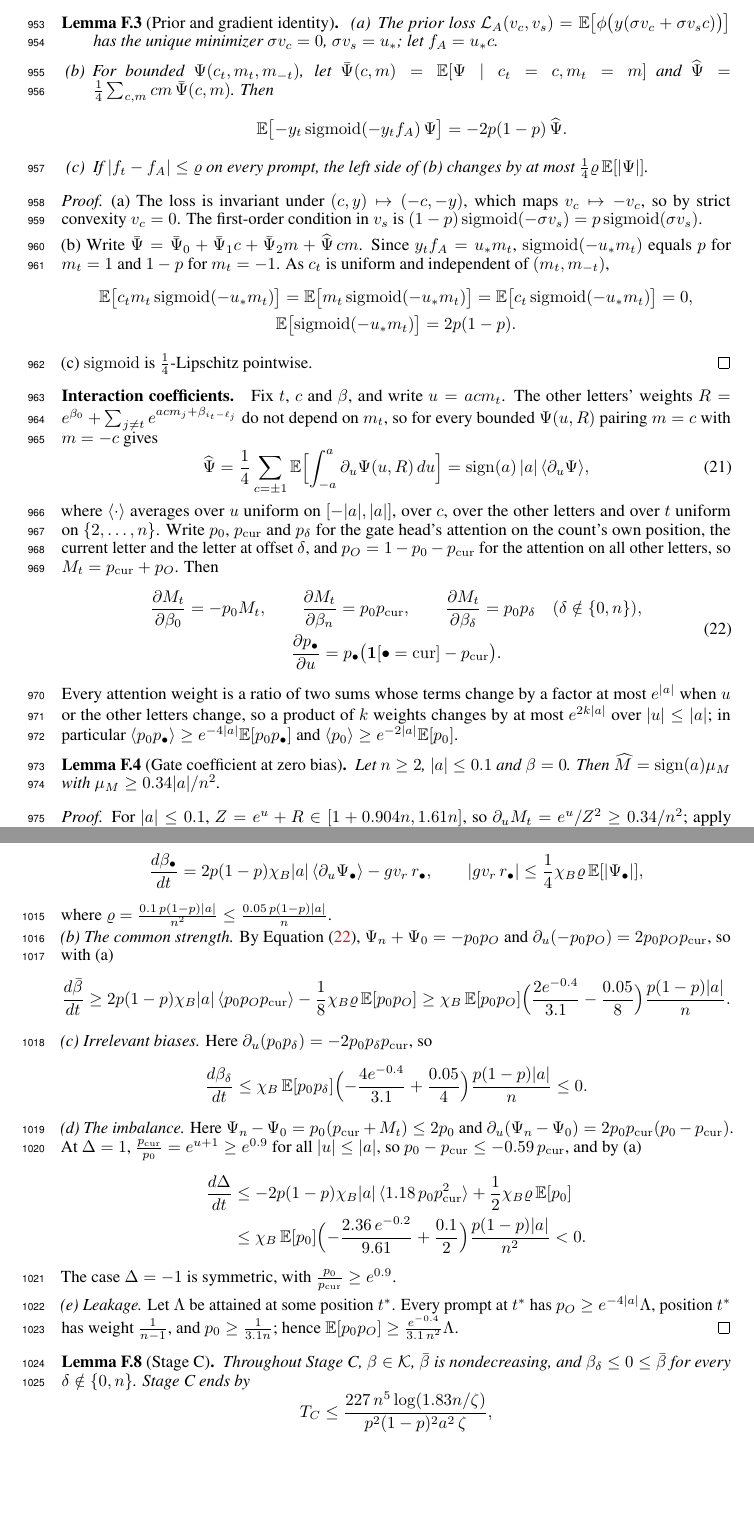
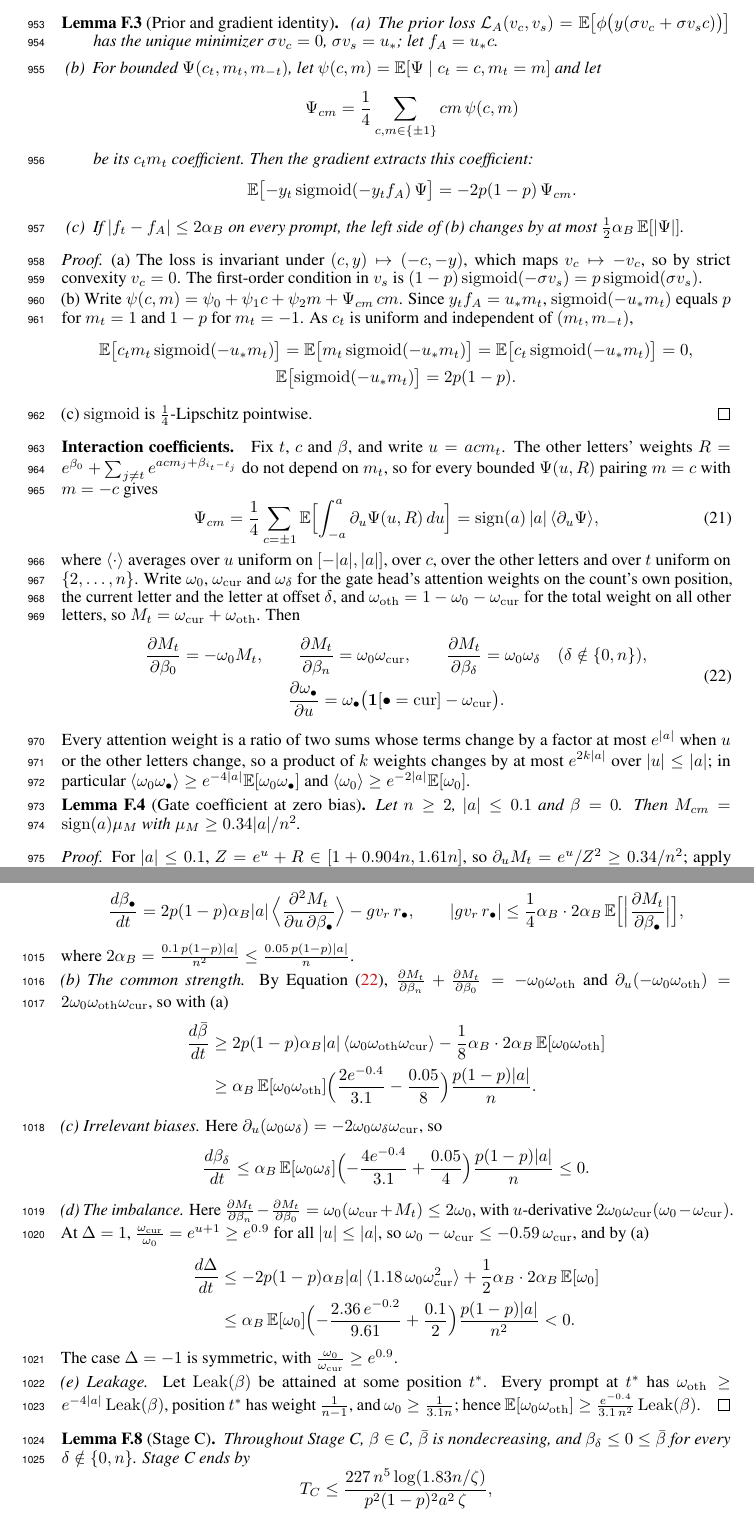
Before and after one commit to aayushmanda/Trace, a LaTeX paper (Paper/main.tex, which reads Paper/appendix.tex): two parts of pages 31 and 33 of 36, joined at a grey line, cut so that both start at the same text, the shorter picture padded with empty space. Compiled offline with pdfLaTeX.

Commit message:
Appendix F notation: Psi_cm coefficient, alpha gate coefficient, omega attention weights, corridor C, Leak(beta), R_D; drop varpi, varrho, vartheta
Co-Authored-By: Claude Opus 5.5 <noreply@anthropic.com>

```diff
--- a/Paper/appendix.tex
+++ b/Paper/appendix.tex
@@ -1623,12 +1623,15 @@ which gives (ii).
 \begin{enumerate}[label=(\alph*),leftmargin=*,itemsep=3pt,topsep=2pt]
 \item The prior loss $\mathcal L_A(v_c,v_s)=\E\bigl[\phi\bigl(y(\initscale v_c+\initscale v_sc)\bigr)\bigr]$ has the unique minimizer
 $\initscale v_c=0$, $\initscale v_s=u_*$; let $f_A=u_*c$.
-\item For bounded $\Psi(c_t,m_t,m_{-t})$, let $\bar\Psi(c,m)=\E[\Psi\mid c_t=c,m_t=m]$ and
-$\widehat\Psi=\frac14\sum_{c,m}cm\,\bar\Psi(c,m)$. Then
-\[
- \E\bigl[-y_t\operatorname{sigmoid}(-y_tf_A)\,\Psi\bigr]=-2p(1-p)\,\widehat\Psi .
-\]
-\item If $|f_t-f_A|\le\varrho$ on every prompt, the left side of (b) changes by at most $\frac14\varrho\,\E[|\Psi|]$.
+\item For bounded $\Psi(c_t,m_t,m_{-t})$, let $\psi(c,m)=\E[\Psi\mid c_t=c,m_t=m]$ and let
+\[
+ \Psi_{cm}=\frac14\sum_{c,m\in\{\pm1\}}cm\,\psi(c,m)
+\]
+be its $c_tm_t$ coefficient. Then the gradient extracts this coefficient:
+\[
+ \E\bigl[-y_t\operatorname{sigmoid}(-y_tf_A)\,\Psi\bigr]=-2p(1-p)\,\Psi_{cm} .
+\]
+\item If $|f_t-f_A|\le2\alpha_B$ on every prompt, the left side of (b) changes by at most $\frac12\alpha_B\,\E[|\Psi|]$.
 \end{enumerate}
 \end{lemma}
 
@@ -1636,7 +1639,7 @@ $\widehat\Psi=\frac14\sum_{c,m}cm\,\bar\Psi(c,m)$. Then
 (a) The loss is invariant under $(c,y)\mapsto(-c,-y)$, which maps $v_c\mapsto-v_c$, so by strict convexity $v_c=0$. The first-order
 condition in $v_s$ is $(1-p)\operatorname{sigmoid}(-\initscale v_s)=p\operatorname{sigmoid}(\initscale v_s)$.
 
-(b) Write $\bar\Psi=\bar\Psi_0+\bar\Psi_1c+\bar\Psi_2m+\widehat\Psi\,cm$. Since $y_tf_A=u_*m_t$, $\operatorname{sigmoid}(-u_*m_t)$ equals $p$ for
+(b) Write $\psi(c,m)=\psi_0+\psi_1c+\psi_2m+\Psi_{cm}\,cm$. Since $y_tf_A=u_*m_t$, $\operatorname{sigmoid}(-u_*m_t)$ equals $p$ for
 $m_t=1$ and $1-p$ for $m_t=-1$. As $c_t$ is uniform and independent of $(m_t,m_{-t})$,
 \begin{gather*}
  \E\bigl[c_tm_t\operatorname{sigmoid}(-u_*m_t)\bigr]=\E\bigl[m_t\operatorname{sigmoid}(-u_*m_t)\bigr]=\E\bigl[c_t\operatorname{sigmoid}(-u_*m_t)\bigr]=0,\\
@@ -1650,29 +1653,29 @@ $m_t=1$ and $1-p$ for $m_t=-1$. As $c_t$ is uniform and independent of $(m_t,m_{
 $R=e^{\beta_0}+\sum_{j\ne t}e^{acm_j+\beta_{i_t-\ell_j}}$ do not depend on $m_t$, so for every bounded $\Psi(u,R)$ pairing $m=c$ with
 $m=-c$ gives
 \begin{equation}
- \widehat\Psi=\frac14\sum_{c=\pm1}\E\Bigl[\int_{-a}^{a}\partial_u\Psi(u,R)\,du\Bigr]=\operatorname{sign}(a)\,|a|\,\langle\partial_u\Psi\rangle,
+ \Psi_{cm}=\frac14\sum_{c=\pm1}\E\Bigl[\int_{-a}^{a}\partial_u\Psi(u,R)\,du\Bigr]=\operatorname{sign}(a)\,|a|\,\langle\partial_u\Psi\rangle,
  \label{eq:R-hat}
 \end{equation}
 where $\langle\cdot\rangle$ averages over $u$ uniform on $[-|a|,|a|]$, over $c$, over the other letters and over $t$ uniform on
-$\{2,\ldots,n\}$. Write $p_0$, $p_{\mathrm{cur}}$ and $p_\delta$ for the gate head's attention on the count's own position, the
-current letter and the letter at offset $\delta$, and $p_O=1-p_0-p_{\mathrm{cur}}$ for the attention on all other letters, so
-$M_t=p_{\mathrm{cur}}+p_O$. Then
+$\{2,\ldots,n\}$. Write $\omega_0$, $\omega_{\mathrm{cur}}$ and $\omega_\delta$ for the gate head's attention weights on the count's own position, the
+current letter and the letter at offset $\delta$, and $\omega_{\mathrm{oth}}=1-\omega_0-\omega_{\mathrm{cur}}$ for the total weight on all other letters, so
+$M_t=\omega_{\mathrm{cur}}+\omega_{\mathrm{oth}}$. Then
 \begin{equation}
  \begin{gathered}
- \frac{\partial M_t}{\partial\beta_0}=-p_0M_t,\qquad
- \frac{\partial M_t}{\partial\beta_n}=p_0p_{\mathrm{cur}},\qquad
- \frac{\partial M_t}{\partial\beta_\delta}=p_0p_\delta\quad(\delta\notin\{0,n\}),\\
- \frac{\partial p_\bullet}{\partial u}=p_\bullet\bigl(\mathbf 1[\bullet=\mathrm{cur}]-p_{\mathrm{cur}}\bigr).
+ \frac{\partial M_t}{\partial\beta_0}=-\omega_0M_t,\qquad
+ \frac{\partial M_t}{\partial\beta_n}=\omega_0\omega_{\mathrm{cur}},\qquad
+ \frac{\partial M_t}{\partial\beta_\delta}=\omega_0\omega_\delta\quad(\delta\notin\{0,n\}),\\
+ \frac{\partial \omega_\bullet}{\partial u}=\omega_\bullet\bigl(\mathbf 1[\bullet=\mathrm{cur}]-\omega_{\mathrm{cur}}\bigr).
  \end{gathered}
  \label{eq:R-derivs}
 \end{equation}
 Every attention weight is a ratio of two sums whose terms change by a factor at most $e^{|a|}$ when $u$ or the other letters
 change, so a product of $k$ weights changes by at most $e^{2k|a|}$ over $|u|\le|a|$; in particular
-$\langle p_0p_\bullet\rangle\ge e^{-4|a|}\E[p_0p_\bullet]$ and $\langle p_0\rangle\ge e^{-2|a|}\E[p_0]$.
+$\langle \omega_0\omega_\bullet\rangle\ge e^{-4|a|}\E[\omega_0\omega_\bullet]$ and $\langle \omega_0\rangle\ge e^{-2|a|}\E[\omega_0]$.
 
 \begin{lemma}[Gate coefficient at zero bias]
 \label{lem:R-coeff}
-Let $n\ge2$, $|a|\le0.1$ and $\beta=0$. Then $\widehat M=\operatorname{sign}(a)\mu_M$ with $\mu_M\ge0.34|a|/n^2$.
+Let $n\ge2$, $|a|\le0.1$ and $\beta=0$. Then $M_{cm}=\operatorname{sign}(a)\mu_M$ with $\mu_M\ge0.34|a|/n^2$.
 \end{lemma}
 
 \begin{proof}
@@ -1769,45 +1772,45 @@ $(n-1)e^{|a|+\bar\beta+0.1}$ to the softmax normalizer $Z$. Hence
  \frac{Z}{e^{u+\beta_n}}\le3.1n .
 \]
 
-\emph{The bias field.} For every bias coordinate, with $\Psi_\bullet=\tfrac{\partial M_t}{\partial\beta_\bullet}$,
-\[
- \frac{d\beta_\bullet}{dt}=-\frac{\partial\mathcal L}{\partial\beta_\bullet}=gv_r\,\E\bigl[y_t\operatorname{sigmoid}(-y_tf_t)\,\Psi_\bullet\bigr].
-\]
-Since $|f_t-f_A|\le\varrho$ (\cref{lem:R-AB}) and $\operatorname{sigmoid}$ is $\frac14$-Lipschitz, \cref{lem:R-identity,eq:R-hat} give
-\[
- \frac{d\beta_\bullet}{dt}=2p(1-p)\chi_B|a|\,\langle\partial_u\Psi_\bullet\rangle-gv_r\,r_\bullet,
- \qquad
- |gv_r\,r_\bullet|\le\frac14\chi_B\varrho\,\E[|\Psi_\bullet|],
-\]
-where $\varrho=\frac{0.1\,p(1-p)|a|}{n^2}\le\frac{0.05\,p(1-p)|a|}{n}$.
-
-\emph{(b) The common strength.} By \cref{eq:R-derivs}, $\Psi_n+\Psi_0=-p_0p_O$ and $\partial_u(-p_0p_O)=2p_0p_Op_{\mathrm{cur}}$, so with (a)
-\[
- \frac{d\bar\beta}{dt}\ge2p(1-p)\chi_B|a|\,\langle p_0p_Op_{\mathrm{cur}}\rangle-\frac18\chi_B\varrho\,\E[p_0p_O]
- \ge\chi_B\,\E[p_0p_O]\Bigl(\frac{2e^{-0.4}}{3.1}-\frac{0.05}{8}\Bigr)\frac{p(1-p)|a|}{n}.
-\]
-
-\emph{(c) Irrelevant biases.} Here $\partial_u(p_0p_\delta)=-2p_0p_\delta p_{\mathrm{cur}}$, so
-\[
- \frac{d\beta_\delta}{dt}\le\chi_B\,\E[p_0p_\delta]\Bigl(-\frac{4e^{-0.4}}{3.1}+\frac{0.05}{4}\Bigr)\frac{p(1-p)|a|}{n}\le0 .
-\]
-
-\emph{(d) The imbalance.} Here $\Psi_n-\Psi_0=p_0(p_{\mathrm{cur}}+M_t)\le2p_0$ and
-$\partial_u(\Psi_n-\Psi_0)=2p_0p_{\mathrm{cur}}(p_0-p_{\mathrm{cur}})$. At $\Delta=1$, $\frac{p_{\mathrm{cur}}}{p_0}=e^{u+1}\ge e^{0.9}$ for all
-$|u|\le|a|$, so $p_0-p_{\mathrm{cur}}\le-0.59\,p_{\mathrm{cur}}$, and by (a)
+\emph{The bias field.} For every bias coordinate, with $\Psi=\tfrac{\partial M_t}{\partial\beta_\bullet}$ in \cref{lem:R-identity},
+\[
+ \frac{d\beta_\bullet}{dt}=-\frac{\partial\mathcal L}{\partial\beta_\bullet}=gv_r\,\E\Bigl[y_t\operatorname{sigmoid}(-y_tf_t)\,\frac{\partial M_t}{\partial\beta_\bullet}\Bigr].
+\]
+Since $|f_t-f_A|\le2\alpha_B$ (\cref{lem:R-AB}) and $\operatorname{sigmoid}$ is $\frac14$-Lipschitz, \cref{lem:R-identity,eq:R-hat} give
+\[
+ \frac{d\beta_\bullet}{dt}=2p(1-p)\alpha_B|a|\,\Bigl\langle\frac{\partial^2M_t}{\partial u\,\partial\beta_\bullet}\Bigr\rangle-gv_r\,r_\bullet,
+ \qquad
+ |gv_r\,r_\bullet|\le\frac14\alpha_B\cdot2\alpha_B\,\E\Bigl[\Bigl|\frac{\partial M_t}{\partial\beta_\bullet}\Bigr|\Bigr],
+\]
+where $2\alpha_B=\tfrac{0.1\,p(1-p)|a|}{n^2}\le\tfrac{0.05\,p(1-p)|a|}{n}$.
+
+\emph{(b) The common strength.} By \cref{eq:R-derivs}, $\tfrac{\partial M_t}{\partial\beta_n}+\tfrac{\partial M_t}{\partial\beta_0}=-\omega_0\omega_{\mathrm{oth}}$ and $\partial_u(-\omega_0\omega_{\mathrm{oth}})=2\omega_0\omega_{\mathrm{oth}}\omega_{\mathrm{cur}}$, so with (a)
 \begin{align*}
- \frac{d\Delta}{dt}&\le-2p(1-p)\chi_B|a|\,\langle1.18\,p_0p_{\mathrm{cur}}^2\rangle+\frac12\chi_B\varrho\,\E[p_0]\\
- &\le\chi_B\,\E[p_0]\Bigl(-\frac{2.36\,e^{-0.2}}{9.61}+\frac{0.1}{2}\Bigr)\frac{p(1-p)|a|}{n^2}<0.
+ \frac{d\bar\beta}{dt}&\ge2p(1-p)\alpha_B|a|\,\langle \omega_0\omega_{\mathrm{oth}}\omega_{\mathrm{cur}}\rangle-\frac18\alpha_B\cdot2\alpha_B\,\E[\omega_0\omega_{\mathrm{oth}}]\\
+ &\ge\alpha_B\,\E[\omega_0\omega_{\mathrm{oth}}]\Bigl(\frac{2e^{-0.4}}{3.1}-\frac{0.05}{8}\Bigr)\frac{p(1-p)|a|}{n}.
 \end{align*}
-The case $\Delta=-1$ is symmetric, with $\frac{p_0}{p_{\mathrm{cur}}}\ge e^{0.9}$.
-
-\emph{(e) Leakage.} Let $\Lambda$ be attained at some position $t^*$. Every prompt at $t^*$ has $p_O\ge e^{-4|a|}\Lambda$, position $t^*$
-has weight $\frac1{n-1}$, and $p_0\ge\frac1{3.1n}$; hence $\E[p_0p_O]\ge\frac{e^{-0.4}}{3.1\,n^2}\Lambda$.
+
+\emph{(c) Irrelevant biases.} Here $\partial_u(\omega_0\omega_\delta)=-2\omega_0\omega_\delta \omega_{\mathrm{cur}}$, so
+\[
+ \frac{d\beta_\delta}{dt}\le\alpha_B\,\E[\omega_0\omega_\delta]\Bigl(-\frac{4e^{-0.4}}{3.1}+\frac{0.05}{4}\Bigr)\frac{p(1-p)|a|}{n}\le0 .
+\]
+
+\emph{(d) The imbalance.} Here $\tfrac{\partial M_t}{\partial\beta_n}-\tfrac{\partial M_t}{\partial\beta_0}=\omega_0(\omega_{\mathrm{cur}}+M_t)\le2\omega_0$, with $u$-derivative
+$2\omega_0\omega_{\mathrm{cur}}(\omega_0-\omega_{\mathrm{cur}})$. At $\Delta=1$, $\frac{\omega_{\mathrm{cur}}}{\omega_0}=e^{u+1}\ge e^{0.9}$ for all
+$|u|\le|a|$, so $\omega_0-\omega_{\mathrm{cur}}\le-0.59\,\omega_{\mathrm{cur}}$, and by (a)
+\begin{align*}
+ \frac{d\Delta}{dt}&\le-2p(1-p)\alpha_B|a|\,\langle1.18\,\omega_0\omega_{\mathrm{cur}}^2\rangle+\frac12\alpha_B\cdot2\alpha_B\,\E[\omega_0]\\
+ &\le\alpha_B\,\E[\omega_0]\Bigl(-\frac{2.36\,e^{-0.2}}{9.61}+\frac{0.1}{2}\Bigr)\frac{p(1-p)|a|}{n^2}<0.
+\end{align*}
+The case $\Delta=-1$ is symmetric, with $\frac{\omega_0}{\omega_{\mathrm{cur}}}\ge e^{0.9}$.
+
+\emph{(e) Leakage.} Let $\operatorname{Leak}(\beta)$ be attained at some position $t^*$. Every prompt at $t^*$ has $\omega_{\mathrm{oth}}\ge e^{-4|a|}\operatorname{Leak}(\beta)$, position $t^*$
+has weight $\frac1{n-1}$, and $\omega_0\ge\frac1{3.1n}$; hence $\E[\omega_0\omega_{\mathrm{oth}}]\ge\frac{e^{-0.4}}{3.1\,n^2}\operatorname{Leak}(\beta)$.
 \end{proof}
 
 \begin{lemma}[Stage C]
 \label{lem:R-C}
-Throughout Stage C, $\beta\in\mathcal K$, $\bar\beta$ is nondecreasing, and $\beta_\delta\le0\le\bar\beta$ for every $\delta\notin\{0,n\}$. Stage C
+Throughout Stage C, $\beta\in\mathcal C$, $\bar\beta$ is nondecreasing, and $\beta_\delta\le0\le\bar\beta$ for every $\delta\notin\{0,n\}$. Stage C
 ends by
 \[
  T_C\le\frac{227\,n^5\log(1.83n/\zeta)}{p^2(1-p)^2a^2\,\zeta},
```
Also changed, not shown: Paper/body.tex (+2 -2 lines), Paper/appendix.tex (98 more changed lines).
